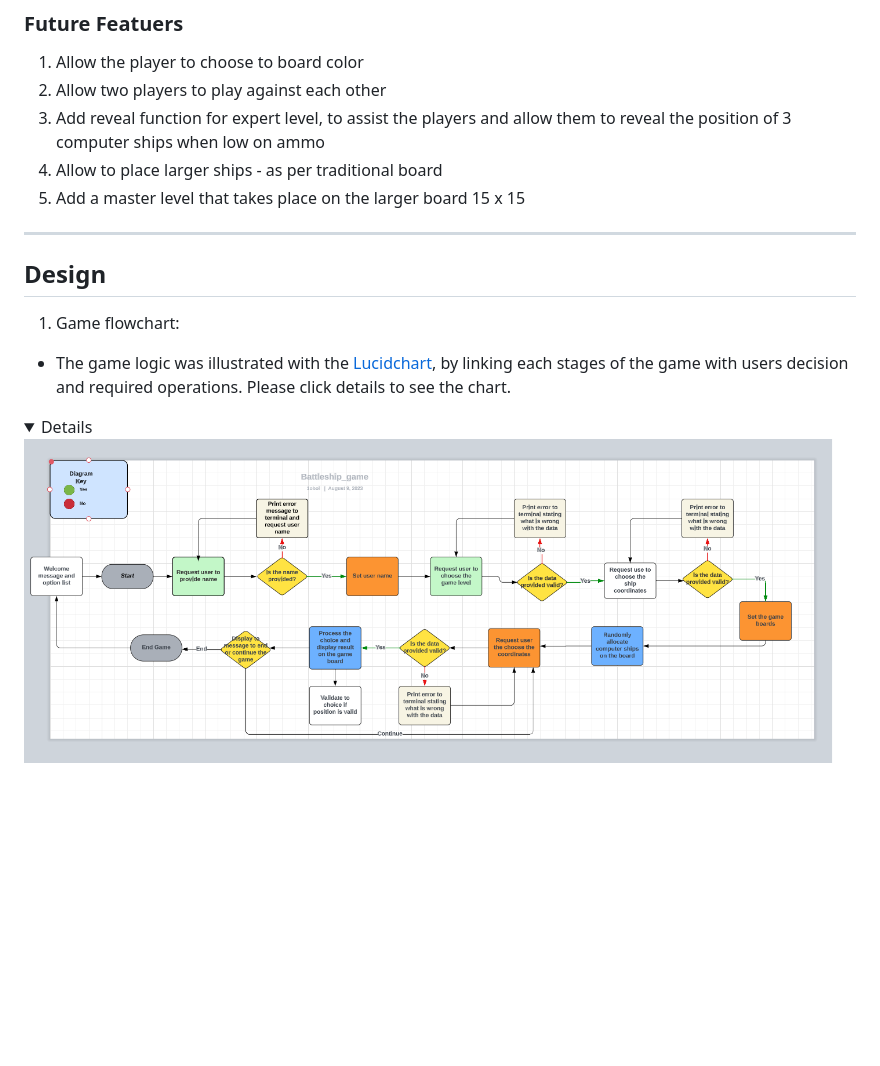
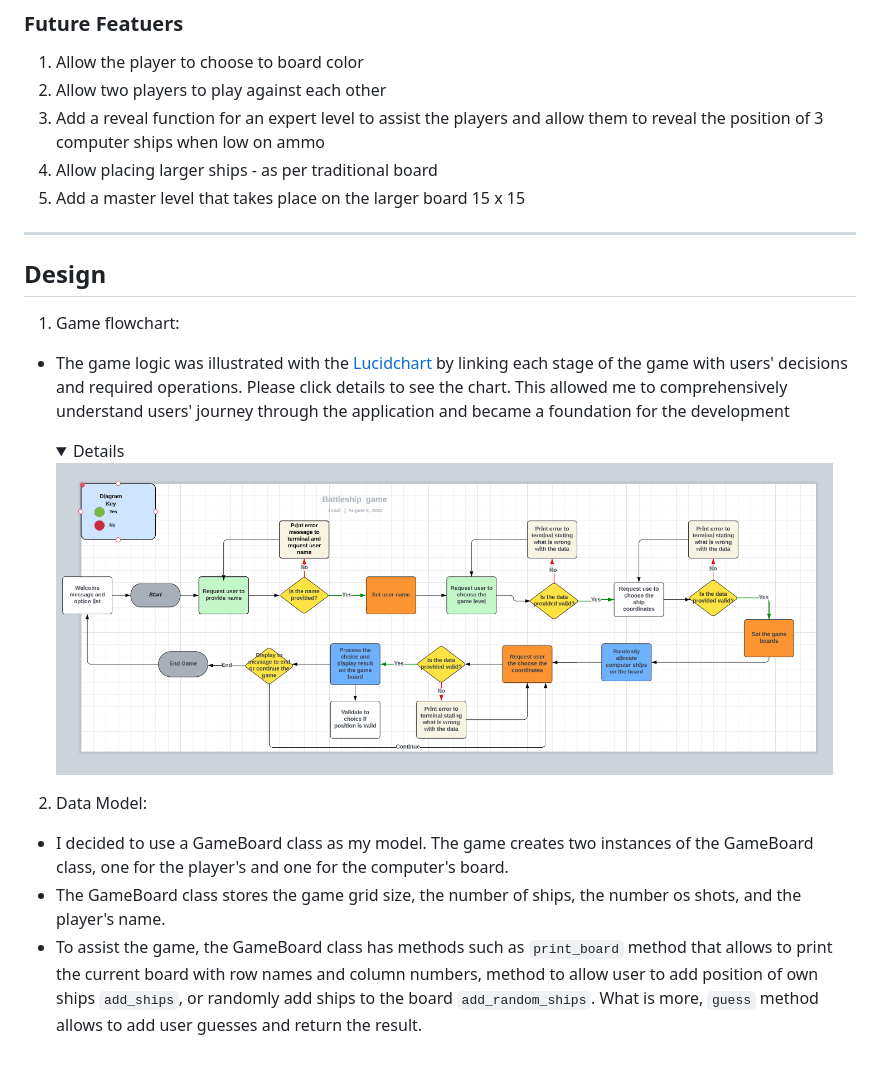
Before and after one commit to ObiOne84/battleship-game, a Markdown page: README.md, the part around the change. Drawn GitHub-style; folded sections open; blank space fills up the shorter version.

Commit message:
Update design content of readme file

```diff
--- a/README.md
+++ b/README.md
@@ -143,8 +143,8 @@ To place the ships or shot at the board, players must pass coordinates in the fo
 
 1. Allow the player to choose to board color
 2. Allow two players to play against each other
-3. Add reveal function for expert level, to assist the players and allow them to reveal the position of 3 computer ships when low on ammo
-4. Allow to place larger ships - as per traditional board
+3. Add a reveal function for an expert level to assist the players and allow them to reveal the position of 3 computer ships when low on ammo
+4. Allow placing larger ships - as per traditional board
 5. Add a master level that takes place on the larger board 15 x 15
 
 ---
@@ -154,10 +154,15 @@ To place the ships or shot at the board, players must pass coordinates in the fo
 
 
 1. Game flowchart:
-  - The game logic was illustrated with the [Lucidchart](https://www.lucidchart.com/pages/), by linking each stages of the game with users decision and required operations. Please click details to see the chart.
+  - The game logic was illustrated with the [Lucidchart](https://www.lucidchart.com/pages/) by linking each stage of the game with users' decisions and required operations. Please click details to see the chart. This allowed me to comprehensively understand users' journey through the application and became a foundation for the development
 
-  <details>
+    <details>
 
-  ![Lucid chart - battleship](assets/images/battlship-chart.png)
+    ![Lucid chart - battleship](assets/images/battlship-chart.png)
 
-  </details>
+   </details>
+
+2. Data Model:
+  - I decided to use a GameBoard class as my model. The game creates two instances of the GameBoard class, one for the player's and one for the computer's board.
+  - The GameBoard class stores the game grid size, the number of ships, the number os shots, and the player's name.
+  - To assist the game, the GameBoard class has methods such as `print_board` method that allows to print the current board with row names and column numbers, method to allow user to add position of own ships `add_ships`, or randomly add ships to the board `add_random_ships`. What is more, `guess` method allows to add user guesses and return the result.
```
